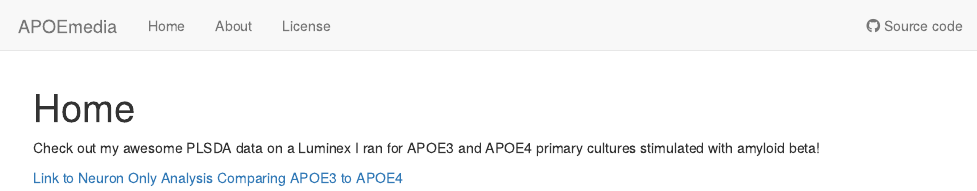
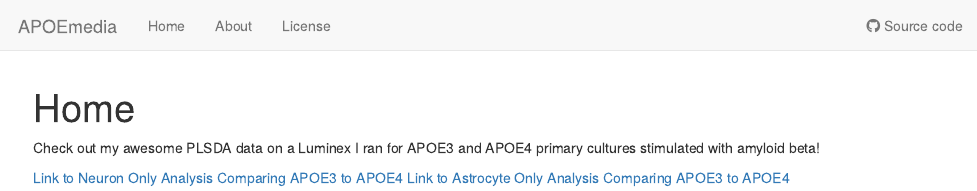
Before and after one commit to rfleeman95/APOEmedia, an R Markdown document (analysis/index.Rmd): the page in a window 1100 px wide, from its top. Rendered offline with R 4.5, knitr and Pandoc, with nearby package versions; drawn as R Markdown's standard HTML page in place of the format the file asks for.

Commit message:
wflow_publish("analysis/index.Rmd")

```diff
--- a/analysis/index.Rmd
+++ b/analysis/index.Rmd
@@ -11,3 +11,4 @@ editor_options:
 Check out my awesome PLSDA data on a Luminex I ran for APOE3 and APOE4 primary cultures stimulated with amyloid beta!
 
 [Link to Neuron Only Analysis Comparing APOE3 to APOE4](NeuronOnlyAnalysis.html)
+[Link to Astrocyte Only Analysis Comparing APOE3 to APOE4](AstroOnlyAnalysis.html)
```
